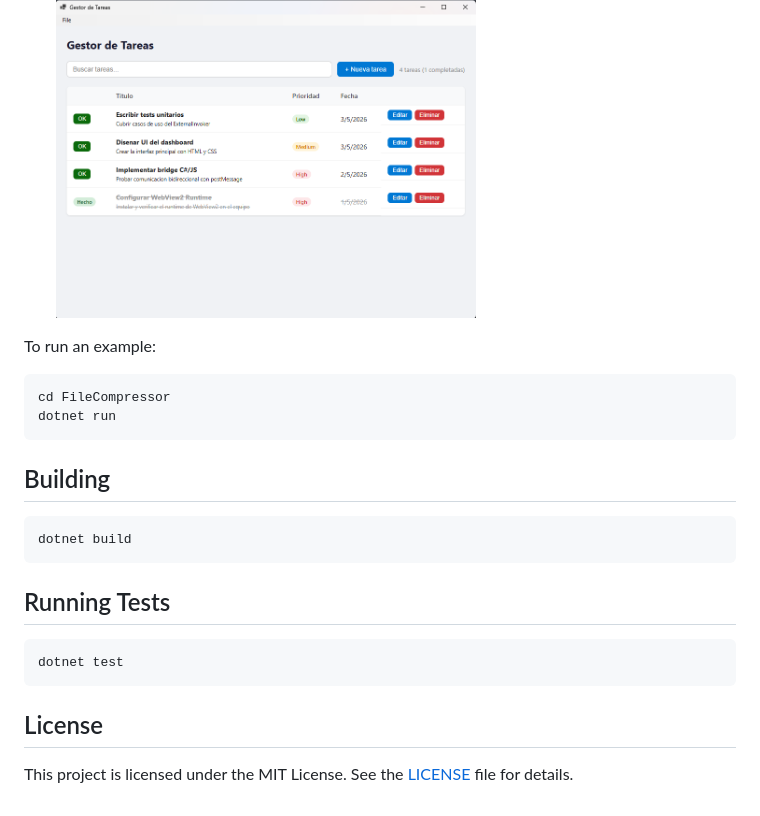
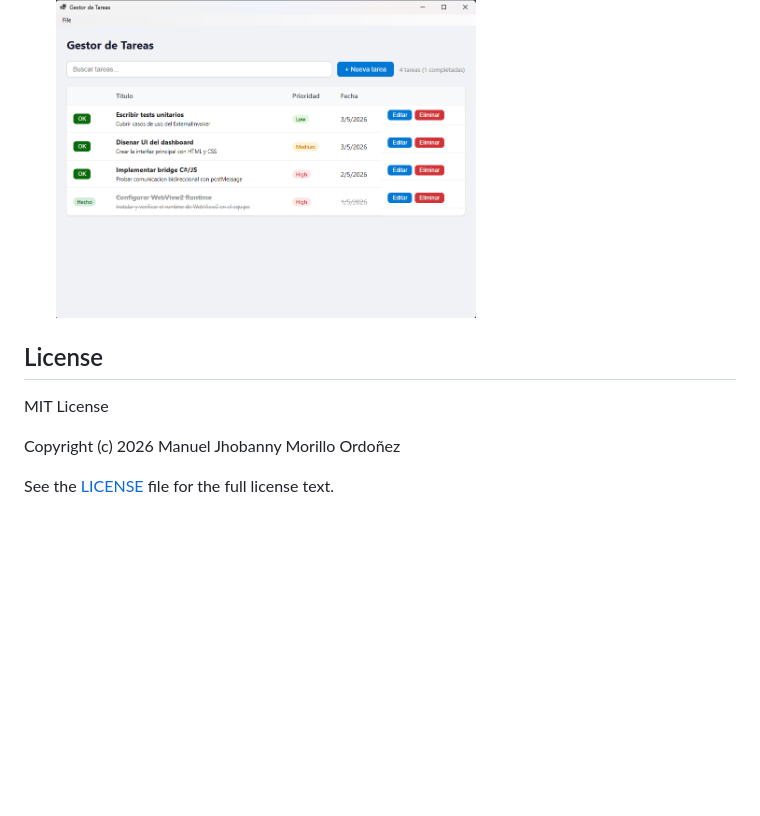
Before and after one commit to geomorillo/webdesktop, a Markdown page: README.md, the part around the change. GitHub-like rendering; blank space fills up the shorter version.

````diff
--- a/README.md
+++ b/README.md
@@ -206,25 +206,11 @@ Three example applications are included:
 
   <img src="screenshots/testapp.png" alt="TestApp" width="420">
 
-To run an example:
-
-```bash
-cd FileCompressor
-dotnet run
-```
-
-## Building
-
-```bash
-dotnet build
-```
-
-## Running Tests
-
-```bash
-dotnet test
-```
 
 ## License
 
-This project is licensed under the MIT License. See the [LICENSE](LICENSE) file for details.
+MIT License
+
+Copyright (c) 2026 Manuel Jhobanny Morillo Ordoñez
+
+See the [LICENSE](LICENSE) file for the full license text.
````
